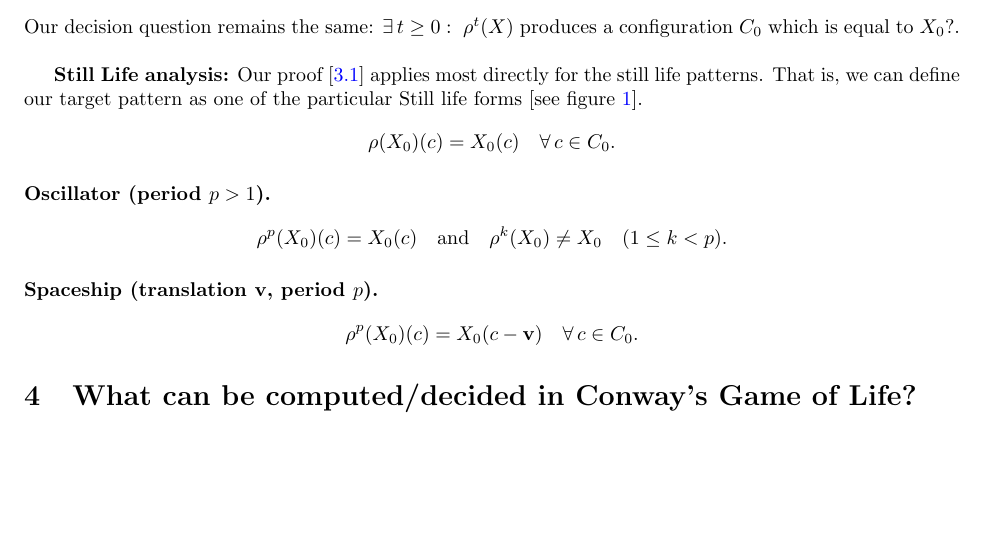
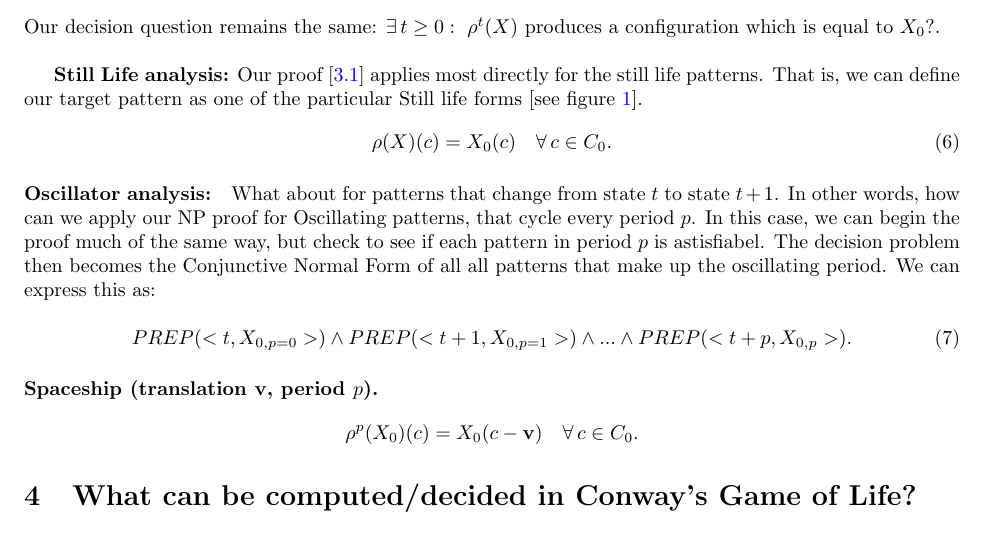
Before and after one commit to akgohain/csci3384_conway, a LaTeX document (write-up.tex): part of page 8 of 9, cut so that both start at the same text, the shorter picture padded with empty space. Compiled offline with pdfLaTeX.

Commit message:
PERP CNG27;2uF

```diff
--- a/write-up.tex
+++ b/write-up.tex
@@ -286,23 +286,24 @@ In any each case we start be expressing the target pattern as a partial configur
 \begin{equation}
   X_0 \colon C_0 \to \{0,1\},
 \end{equation}
-Our decision question remains the same: $\exists\,t\ge0:\ \rho^t(X)$ produces a configuration ${C_0}$ which is equal to $X_0$?.
+Our decision question remains the same: $\exists\,t\ge0:\ \rho^t(X)$ produces a configuration which is equal to $X_0$?.
 
 \
 \
 
 \textbf{Still Life analysis:}
 Our proof [\ref{NP_proof}] applies most directly for the still life patterns. That is, we can define our target pattern as one of the particular Still life forms [see figure \ref{stil_lifes}].
-\[
-  \rho(X_0)(c) = X_0(c)\quad\forall\,c\in C_0.
-\]
+\begin{equation}
+  \rho(X)(c) = X_0(c)\quad\forall\,c\in C_0.
+\end{equation}
 
-\paragraph{Oscillator (period \(p>1\)).}
-\[
-  \rho^p(X_0)(c) = X_0(c)
-  \quad\text{and}\quad
-  \rho^k(X_0)\neq X_0\quad(1\le k<p).
-\]
+\paragraph{Oscillator analysis:}
+What about for patterns that change from state $t$ to state $t+1$. In other words, how can we apply our NP proof for Oscillating patterns, that cycle every period $p$. In this case, we can begin the proof much of the same way, but check to see if each pattern in period $p$ is astisfiabel. The decision problem then becomes the Conjunctive Normal Form of all all patterns that make up the oscillating period. We can express this as:
+
+
+\begin{equation}
+PREP(<t, X_{0,p=0}>) \land PREP(<t+1, X_{0,p=1}>) \land ... \land PREP(<t+p, X_{0,p}>).
+\end{equation}
 
 \paragraph{Spaceship (translation \(\mathbf v\), period \(p\)).}
 \[
```
